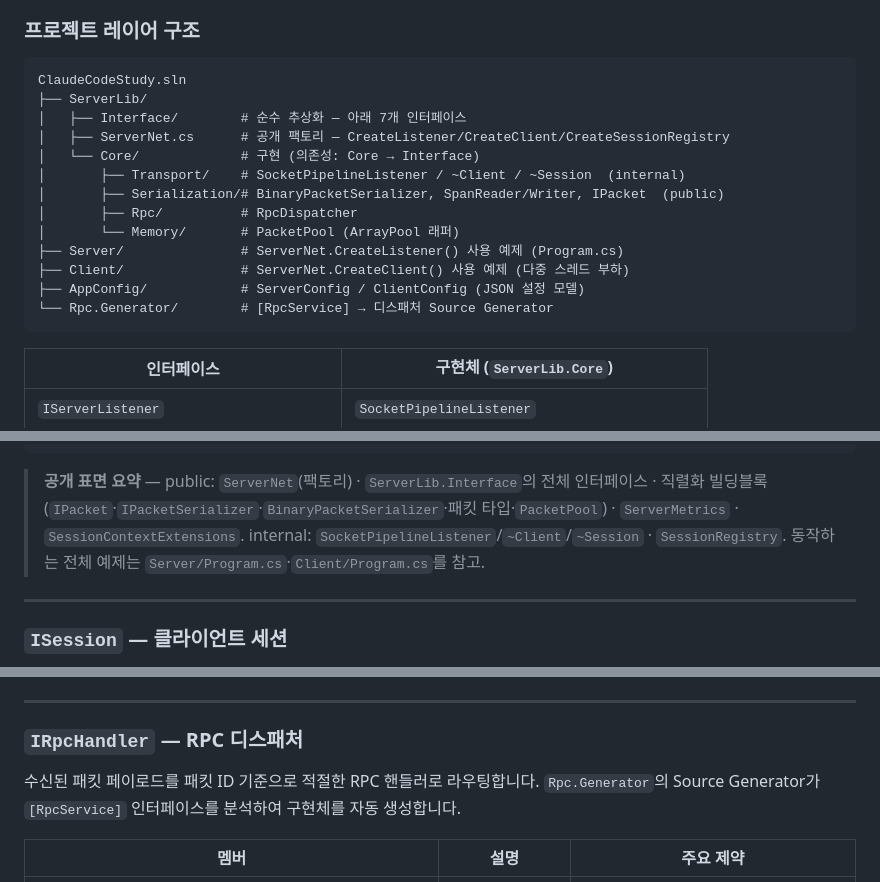
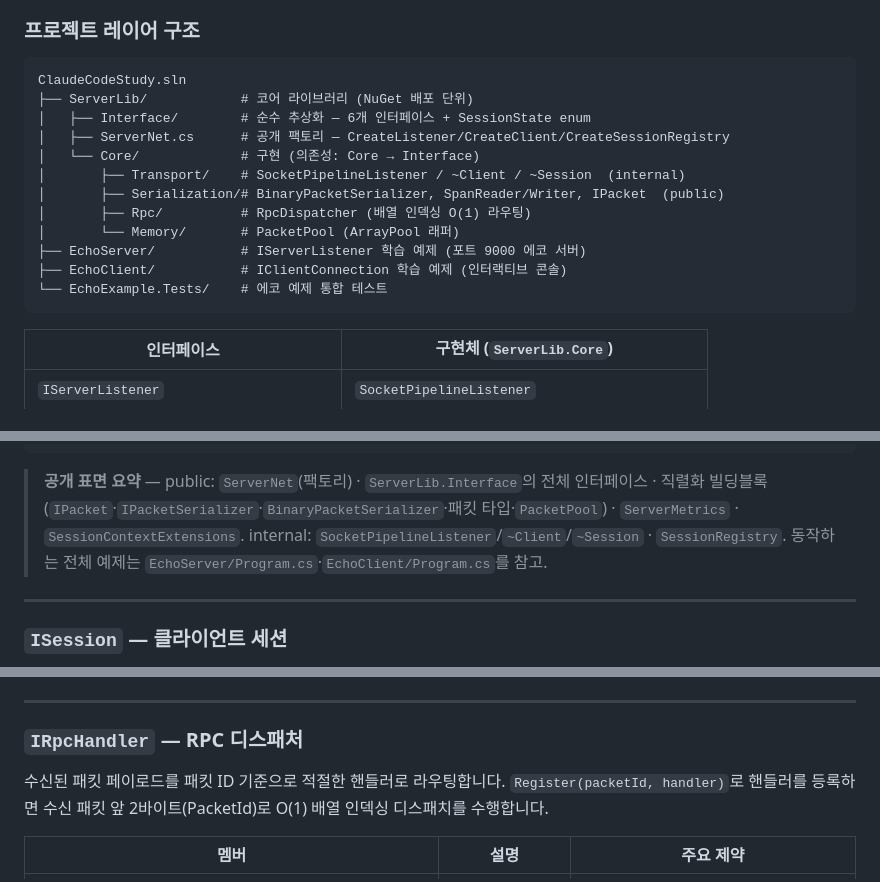
Before and after one commit to BerryBless/ServerLib_by.Claude, a Markdown page: README.md, 3 parts joined by grey strips. Drawn GitHub-style.

Commit message:
수정: README.md를 현행 프로젝트 구조로 현행화
- 프로젝트 트리에서 제거된 Server/Client/AppConfig/Rpc.Generator 항목 삭제,
  EchoServer/EchoClient/EchoExample.Tests로 교체
- 예제 참조 경로를 Server/Client → EchoServer/EchoClient로 정정
- IRpcHandler 섹션에서 삭제된 Rpc.Generator Source Generator 언급 제거,
  현재 수동 Register 방식으로 서술 교정
- 스킬 수 표기를 실측(24개)으로 갱신 (오케스트레이터 5 + 개별 17 + Git/유틸 2)

Co-Authored-By: Claude Sonnet 4.6 <noreply@anthropic.com>

````diff
--- a/README.md
+++ b/README.md
@@ -25,18 +25,17 @@ ServerLib이 노출하는 공개 계약 전체입니다. 모든 인터페이스
 
 ```
 ClaudeCodeStudy.sln
-├── ServerLib/
-│   ├── Interface/        # 순수 추상화 — 아래 7개 인터페이스
+├── ServerLib/            # 코어 라이브러리 (NuGet 배포 단위)
+│   ├── Interface/        # 순수 추상화 — 6개 인터페이스 + SessionState enum
 │   ├── ServerNet.cs      # 공개 팩토리 — CreateListener/CreateClient/CreateSessionRegistry
 │   └── Core/             # 구현 (의존성: Core → Interface)
 │       ├── Transport/    # SocketPipelineListener / ~Client / ~Session  (internal)
 │       ├── Serialization/# BinaryPacketSerializer, SpanReader/Writer, IPacket  (public)
-│       ├── Rpc/          # RpcDispatcher
+│       ├── Rpc/          # RpcDispatcher (배열 인덱싱 O(1) 라우팅)
 │       └── Memory/       # PacketPool (ArrayPool 래퍼)
-├── Server/               # ServerNet.CreateListener() 사용 예제 (Program.cs)
-├── Client/               # ServerNet.CreateClient() 사용 예제 (다중 스레드 부하)
-├── AppConfig/            # ServerConfig / ClientConfig (JSON 설정 모델)
-└── Rpc.Generator/        # [RpcService] → 디스패처 Source Generator
+├── EchoServer/           # IServerListener 학습 예제 (포트 9000 에코 서버)
+├── EchoClient/           # IClientConnection 학습 예제 (인터랙티브 콘솔)
+└── EchoExample.Tests/    # 에코 예제 통합 테스트
 ```
 
 | 인터페이스 | 구현체 (`ServerLib.Core`) |
@@ -106,7 +105,7 @@ await conn.SendAsync(myBytes);
 ```
 
 > **공개 표면 요약** — public: `ServerNet`(팩토리) · `ServerLib.Interface`의 전체 인터페이스 · 직렬화 빌딩블록(`IPacket`·`IPacketSerializer`·`BinaryPacketSerializer`·패킷 타입·`PacketPool`) · `ServerMetrics` · `SessionContextExtensions`. internal: `SocketPipelineListener`/`~Client`/`~Session` · `SessionRegistry`.
-> 동작하는 전체 예제는 `Server/Program.cs`·`Client/Program.cs`를 참고.
+> 동작하는 전체 예제는 `EchoServer/Program.cs`·`EchoClient/Program.cs`를 참고.
 
 ---
 
@@ -147,7 +146,7 @@ await conn.SendAsync(myBytes);
 ---
 
 ### `IRpcHandler` — RPC 디스패처
-수신된 패킷 페이로드를 패킷 ID 기준으로 적절한 RPC 핸들러로 라우팅합니다. `Rpc.Generator`의 Source Generator가 `[RpcService]` 인터페이스를 분석하여 구현체를 자동 생성합니다.
+수신된 패킷 페이로드를 패킷 ID 기준으로 적절한 핸들러로 라우팅합니다. `Register(packetId, handler)`로 핸들러를 등록하면 수신 패킷 앞 2바이트(PacketId)로 O(1) 배열 인덱싱 디스패치를 수행합니다.
 
 | 멤버 | 설명 | 주요 제약 |
 |------|------|----------|
````
Also changed, not shown: other parts of README.md (+1 -1 lines).
